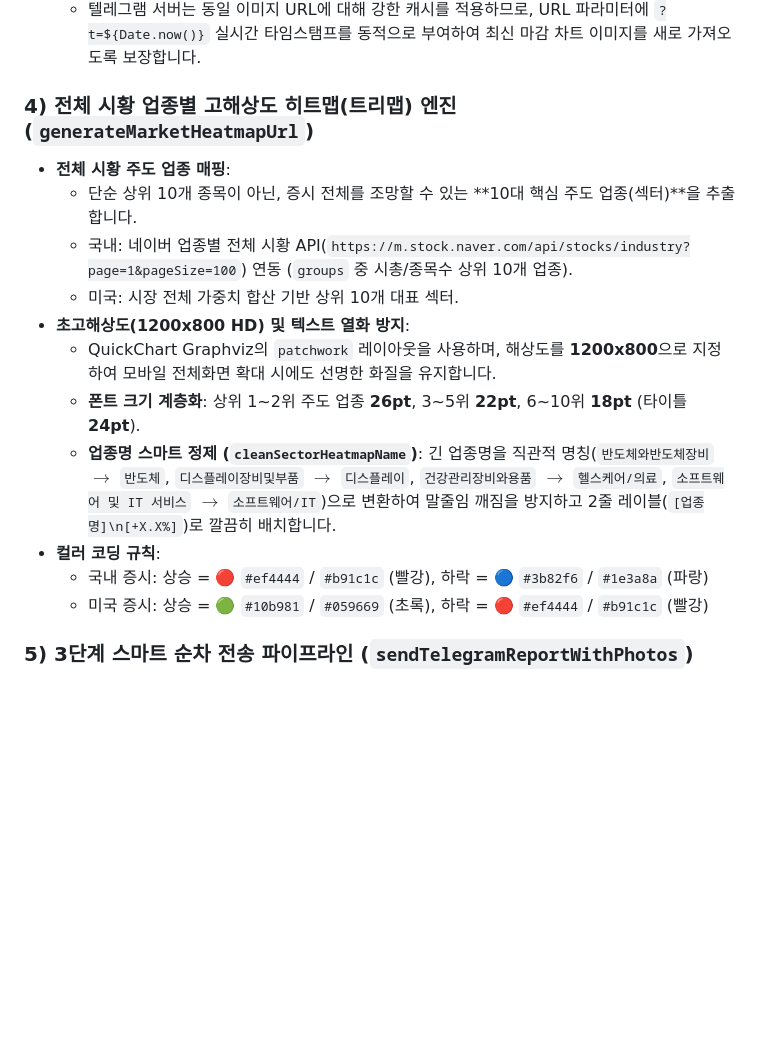
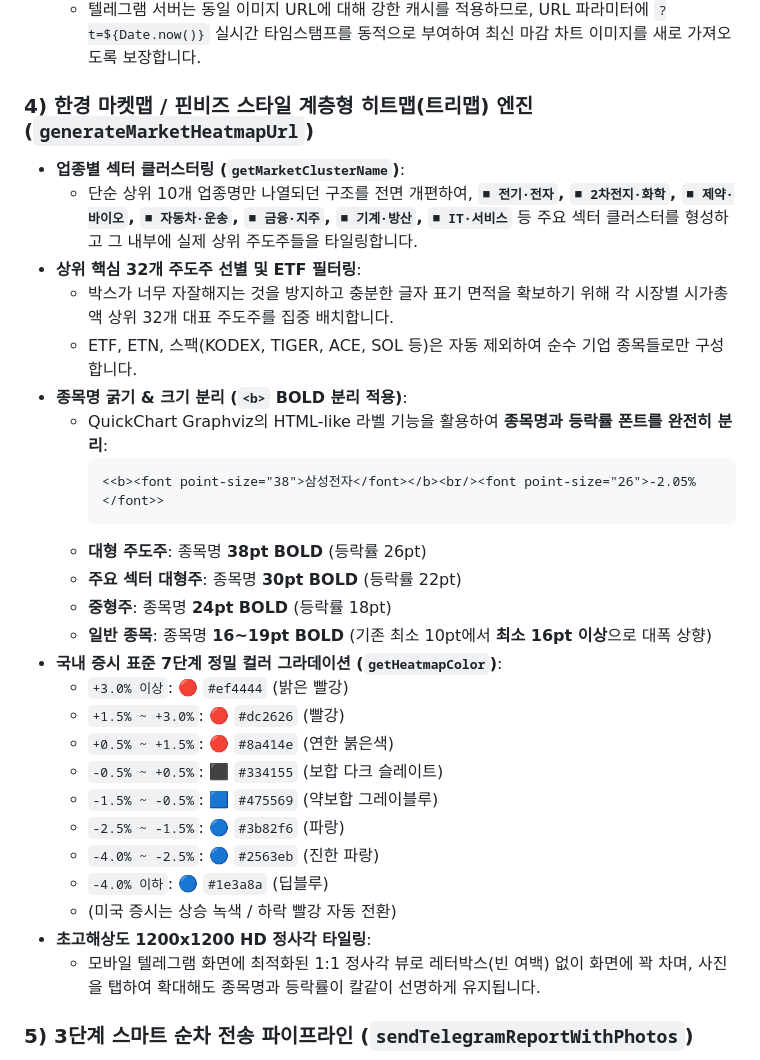
Before and after one commit to moozuknet/StockRankInfo, a Markdown page: DEVELOPMENT_GUIDE.md, the part around the change. Drawn GitHub-style; blank space fills up the shorter version.

````diff
--- a/DEVELOPMENT_GUIDE.md
+++ b/DEVELOPMENT_GUIDE.md
@@ -237,18 +237,33 @@ flowchart TD
 - **캐시 방지 메커니즘**:
   - 텔레그램 서버는 동일 이미지 URL에 대해 강한 캐시를 적용하므로, URL 파라미터에 `?t=${Date.now()}` 실시간 타임스탬프를 동적으로 부여하여 최신 마감 차트 이미지를 새로 가져오도록 보장합니다.
 
-### 4) 전체 시황 업종별 고해상도 히트맵(트리맵) 엔진 (`generateMarketHeatmapUrl`)
-- **전체 시황 주도 업종 매핑**:
-  - 단순 상위 10개 종목이 아닌, 증시 전체를 조망할 수 있는 **10대 핵심 주도 업종(섹터)**을 추출합니다.
-  - 국내: 네이버 업종별 전체 시황 API(`https://m.stock.naver.com/api/stocks/industry?page=1&pageSize=100`) 연동 (`groups` 중 시총/종목수 상위 10개 업종).
-  - 미국: 시장 전체 가중치 합산 기반 상위 10개 대표 섹터.
-- **초고해상도(1200x800 HD) 및 텍스트 열화 방지**:
-  - QuickChart Graphviz의 `patchwork` 레이아웃을 사용하며, 해상도를 **1200x800**으로 지정하여 모바일 전체화면 확대 시에도 선명한 화질을 유지합니다.
-  - **폰트 크기 계층화**: 상위 1~2위 주도 업종 **26pt**, 3~5위 **22pt**, 6~10위 **18pt** (타이틀 **24pt**).
-  - **업종명 스마트 정제 (`cleanSectorHeatmapName`)**: 긴 업종명을 직관적 명칭(`반도체와반도체장비` $\rightarrow$ `반도체`, `디스플레이장비및부품` $\rightarrow$ `디스플레이`, `건강관리장비와용품` $\rightarrow$ `헬스케어/의료`, `소프트웨어 및 IT 서비스` $\rightarrow$ `소프트웨어/IT`)으로 변환하여 말줄임 깨짐을 방지하고 2줄 레이블(`[업종명]\n[+X.X%]`)로 깔끔히 배치합니다.
-- **컬러 코딩 규칙**:
-  - 국내 증시: 상승 = 🔴 `#ef4444` / `#b91c1c` (빨강), 하락 = 🔵 `#3b82f6` / `#1e3a8a` (파랑)
-  - 미국 증시: 상승 = 🟢 `#10b981` / `#059669` (초록), 하락 = 🔴 `#ef4444` / `#b91c1c` (빨강)
+### 4) 한경 마켓맵 / 핀비즈 스타일 계층형 히트맵(트리맵) 엔진 (`generateMarketHeatmapUrl`)
+- **업종별 섹터 클러스터링 (`getMarketClusterName`)**:
+  - 단순 상위 10개 업종명만 나열되던 구조를 전면 개편하여, **`■ 전기·전자`, `■ 2차전지·화학`, `■ 제약·바이오`, `■ 자동차·운송`, `■ 금융·지주`, `■ 기계·방산`, `■ IT·서비스`** 등 주요 섹터 클러스터를 형성하고 그 내부에 실제 상위 주도주들을 타일링합니다.
+- **상위 핵심 32개 주도주 선별 및 ETF 필터링**:
+  - 박스가 너무 자잘해지는 것을 방지하고 충분한 글자 표기 면적을 확보하기 위해 각 시장별 시가총액 상위 32개 대표 주도주를 집중 배치합니다.
+  - ETF, ETN, 스팩(KODEX, TIGER, ACE, SOL 등)은 자동 제외하여 순수 기업 종목들로만 구성합니다.
+- **종목명 굵기 & 크기 분리 (`<b>` BOLD 분리 적용)**:
+  - QuickChart Graphviz의 HTML-like 라벨 기능을 활용하여 **종목명과 등락률 폰트를 완전히 분리**:
+    ```html
+    <<b><font point-size="38">삼성전자</font></b><br/><font point-size="26">-2.05%</font>>
+    ```
+  - **대형 주도주**: 종목명 **38pt BOLD** (등락률 26pt)
+  - **주요 섹터 대형주**: 종목명 **30pt BOLD** (등락률 22pt)
+  - **중형주**: 종목명 **24pt BOLD** (등락률 18pt)
+  - **일반 종목**: 종목명 **16~19pt BOLD** (기존 최소 10pt에서 **최소 16pt 이상**으로 대폭 상향)
+- **국내 증시 표준 7단계 정밀 컬러 그라데이션 (`getHeatmapColor`)**:
+  - `+3.0% 이상`: 🔴 `#ef4444` (밝은 빨강)
+  - `+1.5% ~ +3.0%`: 🔴 `#dc2626` (빨강)
+  - `+0.5% ~ +1.5%`: 🔴 `#8a414e` (연한 붉은색)
+  - `-0.5% ~ +0.5%`: ⬛ `#334155` (보합 다크 슬레이트)
+  - `-1.5% ~ -0.5%`: 🟦 `#475569` (약보합 그레이블루)
+  - `-2.5% ~ -1.5%`: 🔵 `#3b82f6` (파랑)
+  - `-4.0% ~ -2.5%`: 🔵 `#2563eb` (진한 파랑)
+  - `-4.0% 이하`: 🔵 `#1e3a8a` (딥블루)
+  - (미국 증시는 상승 녹색 / 하락 빨강 자동 전환)
+- **초고해상도 1200x1200 HD 정사각 타일링**:
+  - 모바일 텔레그램 화면에 최적화된 1:1 정사각 뷰로 레터박스(빈 여백) 없이 화면에 꽉 차며, 사진을 탭하여 확대해도 종목명과 등락률이 칼같이 선명하게 유지됩니다.
 
 ### 5) 3단계 스마트 순차 전송 파이프라인 (`sendTelegramReportWithPhotos`)
 - **전송 순서**:
````
Also changed, not shown: README.md (+33 -26 lines), assets/dashboard_preview.png, assets/market_heatmap_kosdak.png (added), assets/market_heatmap_sample.png, 2 other files.
